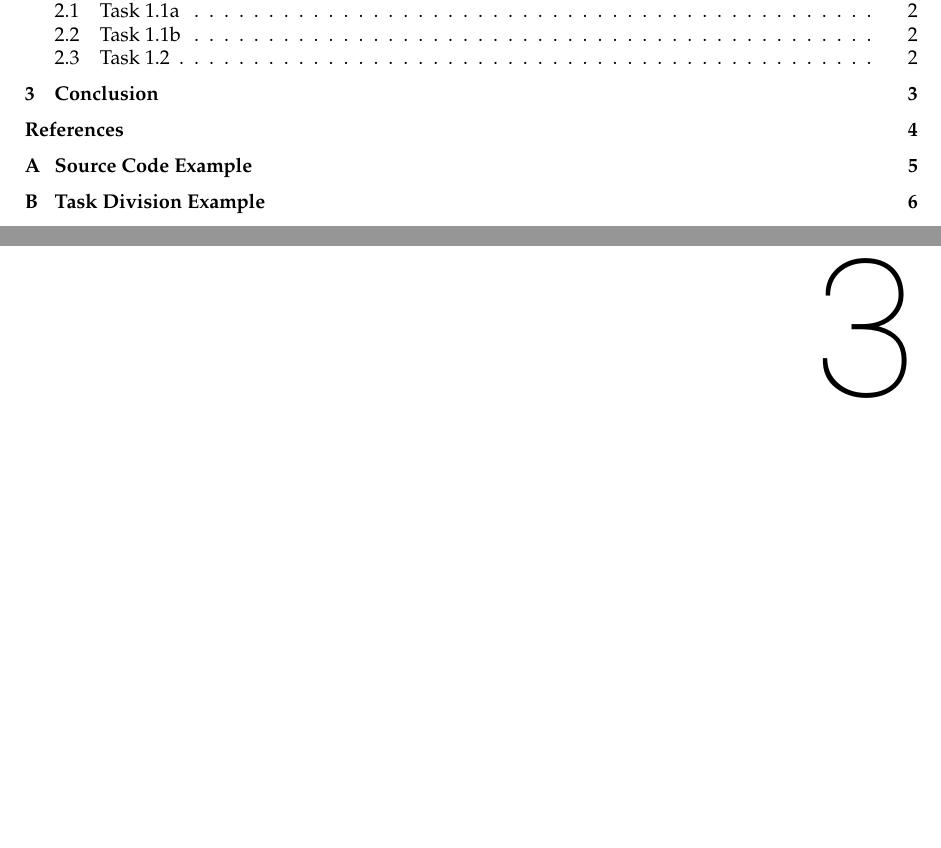
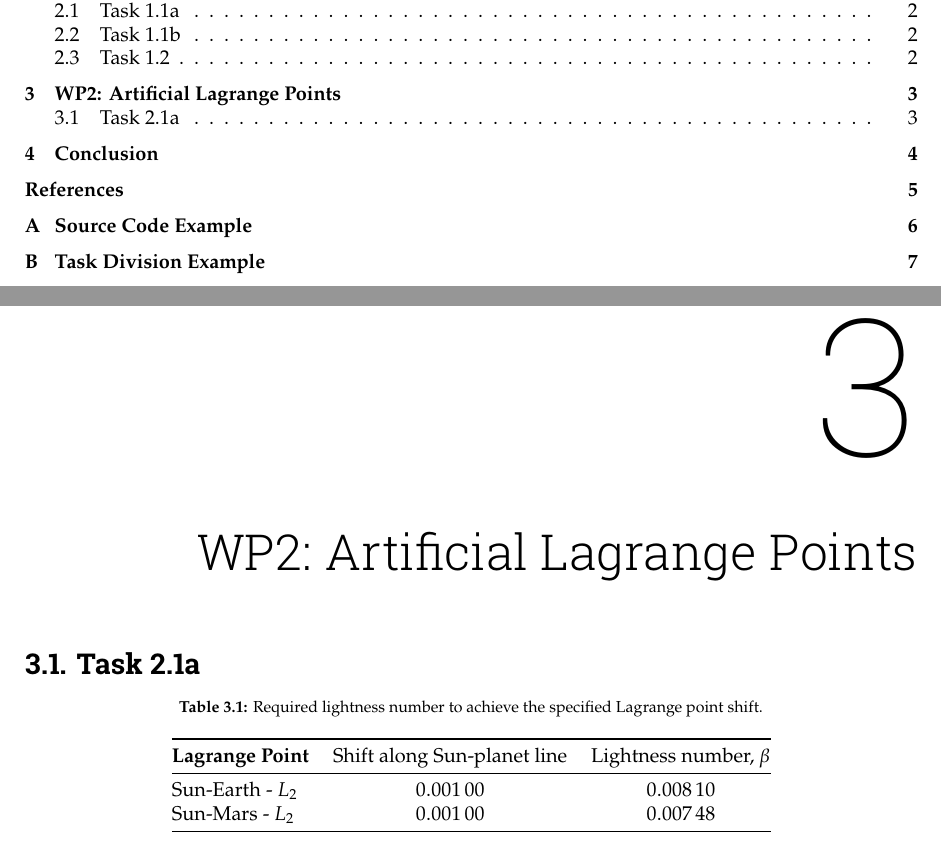
Before and after one commit to ismaelgallolopez/MIMOSA-special-topics-astrodynamics, a LaTeX thesis (report/report.tex, which reads report/mainmatter/chapter-3.tex): two parts of pages 5 and 9 of 12 before the commit and two parts of pages 5 and 9 of 13 after it, joined at a grey line, cut so that both start at the same text, the shorter picture padded with empty space. Compiled offline with pdfLaTeX.

Commit message:
reporting for table in task 2.1a

```diff
--- a/report/mainmatter/chapter-3.tex
+++ b/report/mainmatter/chapter-3.tex
@@ -1,2 +1,18 @@
-%\chapter{Title}
-%\label{chapter:title}
+\chapter{WP2: Artificial Lagrange Points}
+\label{chapter:wp2}
+
+\section{Task 2.1a}
+
+\begin{table}[H]
+  \centering
+  \caption{Required lightness number to achieve the specified Lagrange point shift.}
+  \label{tab:wp2_lagrange_shift}
+  \begin{tabular}{@{} l S[table-format=1.5] S[table-format=1.5] @{}}
+    \toprule
+    \textbf{Lagrange Point} & {Shift along Sun-planet line} & {Lightness number, $\beta$} \\
+    \midrule
+    Sun-Earth - $L_2$ & 0.00100 & 0.00810 \\
+    Sun-Mars  - $L_2$ & 0.00100 & 0.00748 \\
+    \bottomrule
+  \end{tabular}
+\end{table}
```
Also changed, not shown: 1 other file.
